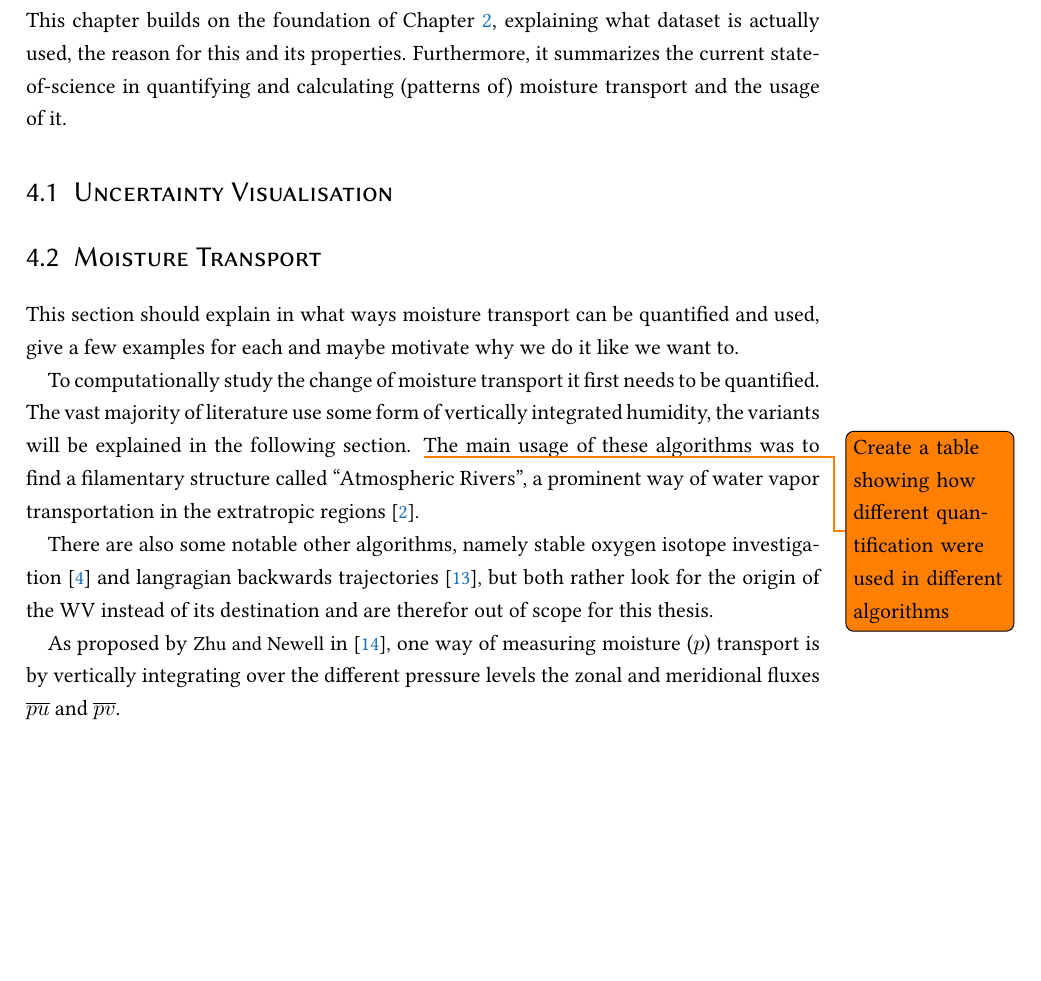
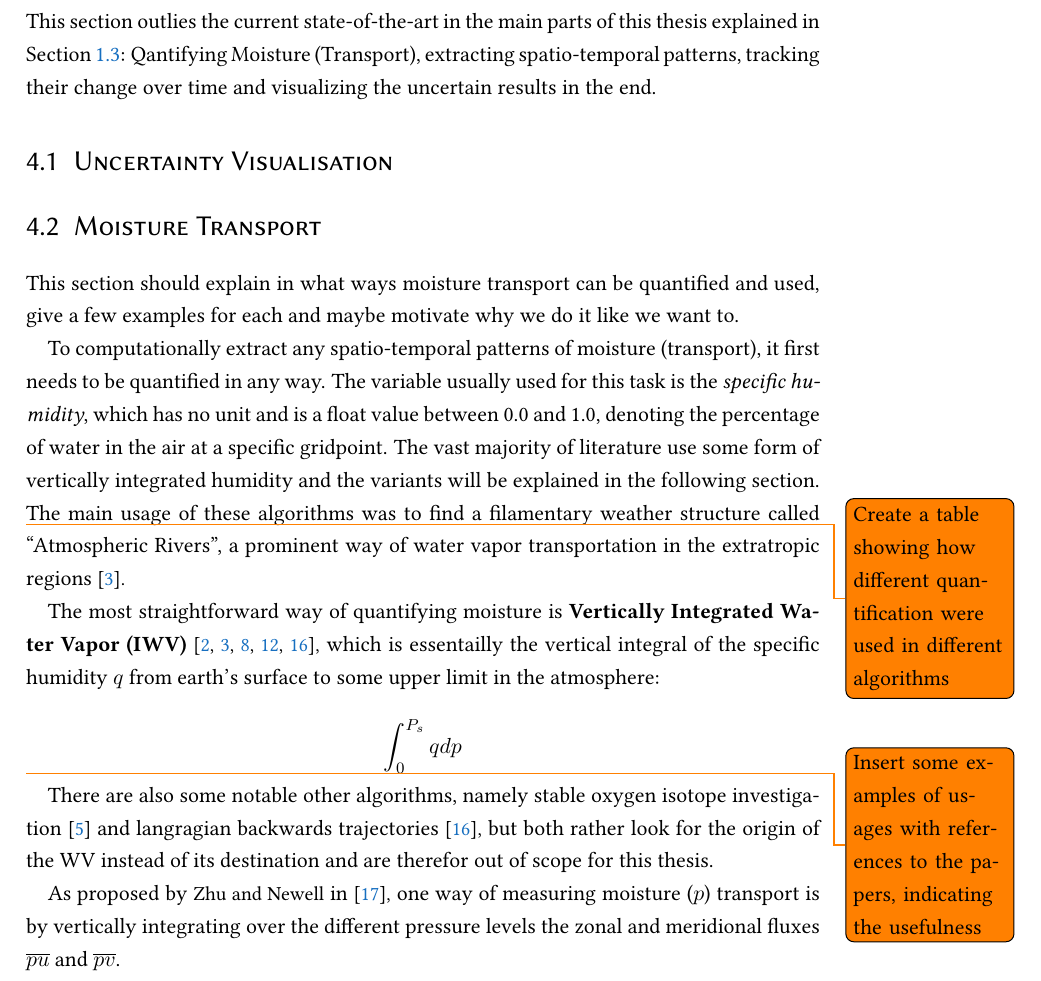
Before and after one commit to yum-yab/master_thesis, a LaTeX thesis (thesis/Thesis.tex, which reads thesis/chapters/3_related_work.tex): part of page 13 of 28 before the commit and part of page 13 of 29 after it, cut at the place of the change, the shorter picture padded with empty space. Compiled offline with pdfLaTeX.

Commit message:
Adds better related work

```diff
--- a/thesis/chapters/3_related_work.tex
+++ b/thesis/chapters/3_related_work.tex
@@ -1,8 +1,9 @@
 \chapter{Related Work}
 \label{ch:related_work}
 
-This chapter builds on the foundation of Chapter \ref{ch:basics}, explaining what dataset is actually used, the reason for this and its properties.
-Furthermore, it summarizes the current state-of-science in quantifying and calculating (patterns of) moisture transport and the usage of it.
+% This chapter builds on the foundation of Chapter \ref{ch:basics}, explaining what dataset is actually used, the reason for this and its properties.
+This section outlies the current state-of-the-art in the main parts of this thesis explained in Section \ref{sec:research_questions}: Qantifying Moisture (Transport), extracting spatio-temporal patterns, tracking their change over time and visualizing the uncertain results in the end.
+% Furthermore, it summarizes the current state-of-science in quantifying and calculating (patterns of) moisture transport and the usage of it.
 
 
 \section{Uncertainty Visualisation}
@@ -11,10 +12,19 @@ Furthermore, it summarizes the current state-of-science in quantifying and calcu
 
 This section should explain in what ways moisture transport can be quantified and used, give a few examples for each and maybe motivate  why we do it like we want to.
 
-To computationally study the change of moisture transport it first needs to be quantified.
-The vast majority of literature use some form of vertically integrated humidity, the variants will be explained in the following section.  \todo{Create a table showing how different quantification were used in different algorithms}
-The main usage of these algorithms was to find a filamentary structure called \enquote{Atmospheric Rivers}, a prominent way of water vapor transportation in the extratropic regions \cite{gimeno_atmospheric_2014}.
+To computationally extract any spatio-temporal patterns of moisture (transport), it first needs to be quantified in any way.
+The variable usually used for this task is the \textit{specific humidity}, which has no unit and is a float value between 0.0 and 1.0, denoting the percentage of water in the air at a specific gridpoint.
+The vast majority of literature use some form of vertically integrated humidity and the variants will be explained in the following section.  \todo{Create a table showing how different quantification were used in different algorithms}
+The main usage of these algorithms was to find a filamentary weather structure called \enquote{Atmospheric Rivers}, a prominent way of water vapor transportation in the extratropic regions \cite{gimeno_atmospheric_2014}.
 
+
+The most straightforward way of quantifying moisture is \textbf{Vertically Integrated Water Vapor (IWV)} \cite{gimeno_atmospheric_2014, schluessel_atmospheric_1990, bao_interpretation_2006, neiman_meteorological_2008, zhao_lagrangian_2021}, which is essentailly the vertical integral of the specific humidity $q$ from earth's surface to some upper limit in the atmosphere:
+
+$$
+\int^{P_s}_0 q dp
+$$
+
+\todo{Insert some examples of usages with references to the papers, indicating the usefulness}
 % See Section \ref{sec:atmo-rivers} for further explanation.
 
 
```
Also changed, not shown: thesis/Thesis.pdf.
